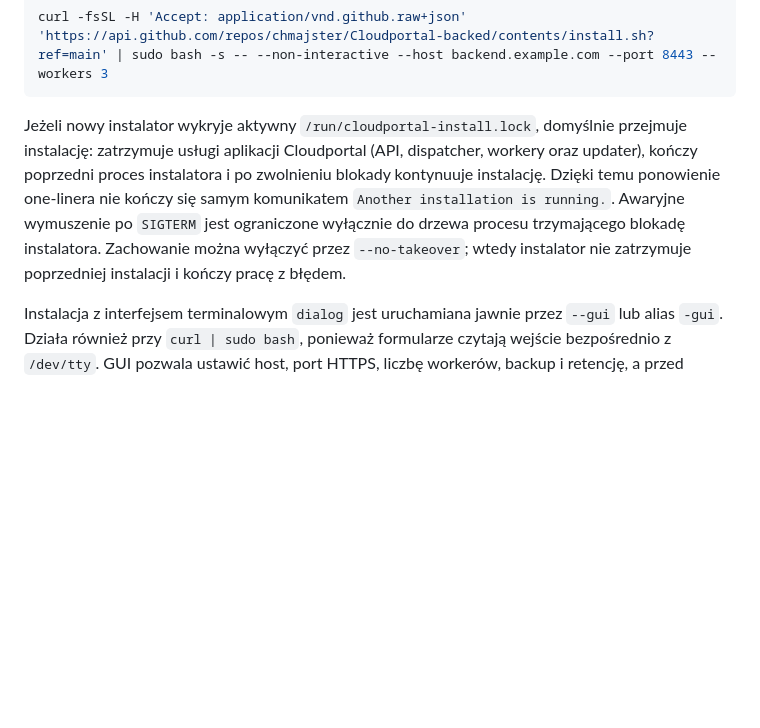
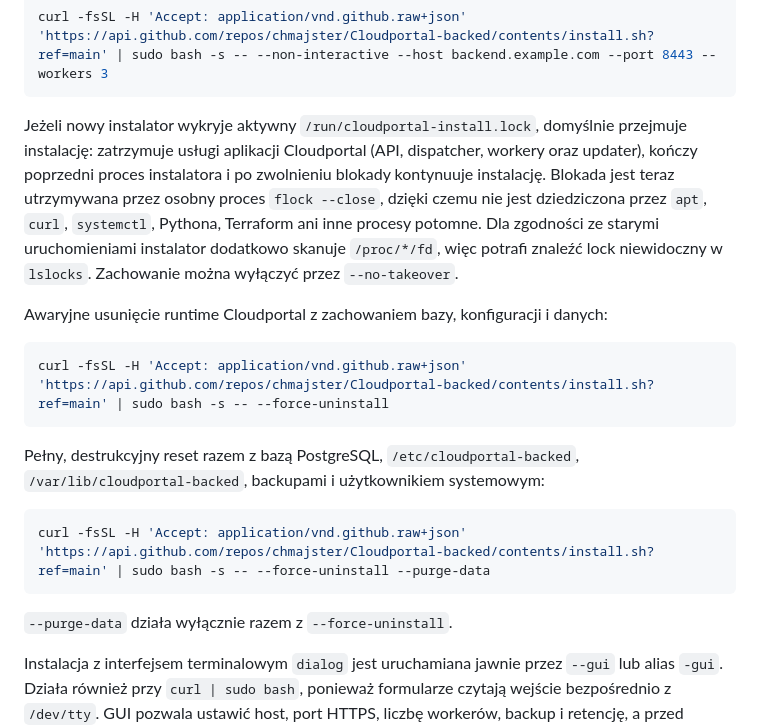
Before and after one commit to chmajster/Cloudportal-backed, a Markdown page: README.md, the part around the change. GitHub-like rendering; blank space fills up the shorter version.

Commit message:
Document force uninstall and non-leaking installer lock

````diff
--- a/README.md
+++ b/README.md
@@ -24,7 +24,21 @@ Instalacja unattended / własny host i port:
 curl -fsSL -H 'Accept: application/vnd.github.raw+json' 'https://api.github.com/repos/chmajster/Cloudportal-backed/contents/install.sh?ref=main' | sudo bash -s -- --non-interactive --host backend.example.com --port 8443 --workers 3
 ```
 
-Jeżeli nowy instalator wykryje aktywny `/run/cloudportal-install.lock`, domyślnie przejmuje instalację: zatrzymuje usługi aplikacji Cloudportal (API, dispatcher, workery oraz updater), kończy poprzedni proces instalatora i po zwolnieniu blokady kontynuuje instalację. Dzięki temu ponowienie one-linera nie kończy się samym komunikatem `Another installation is running.`. Awaryjne wymuszenie po `SIGTERM` jest ograniczone wyłącznie do drzewa procesu trzymającego blokadę instalatora. Zachowanie można wyłączyć przez `--no-takeover`; wtedy instalator nie zatrzymuje poprzedniej instalacji i kończy pracę z błędem.
+Jeżeli nowy instalator wykryje aktywny `/run/cloudportal-install.lock`, domyślnie przejmuje instalację: zatrzymuje usługi aplikacji Cloudportal (API, dispatcher, workery oraz updater), kończy poprzedni proces instalatora i po zwolnieniu blokady kontynuuje instalację. Blokada jest teraz utrzymywana przez osobny proces `flock --close`, dzięki czemu nie jest dziedziczona przez `apt`, `curl`, `systemctl`, Pythona, Terraform ani inne procesy potomne. Dla zgodności ze starymi uruchomieniami instalator dodatkowo skanuje `/proc/*/fd`, więc potrafi znaleźć lock niewidoczny w `lslocks`. Zachowanie można wyłączyć przez `--no-takeover`.
+
+Awaryjne usunięcie runtime Cloudportal z zachowaniem bazy, konfiguracji i danych:
+
+```bash
+curl -fsSL -H 'Accept: application/vnd.github.raw+json' 'https://api.github.com/repos/chmajster/Cloudportal-backed/contents/install.sh?ref=main' | sudo bash -s -- --force-uninstall
+```
+
+Pełny, destrukcyjny reset razem z bazą PostgreSQL, `/etc/cloudportal-backed`, `/var/lib/cloudportal-backed`, backupami i użytkownikiem systemowym:
+
+```bash
+curl -fsSL -H 'Accept: application/vnd.github.raw+json' 'https://api.github.com/repos/chmajster/Cloudportal-backed/contents/install.sh?ref=main' | sudo bash -s -- --force-uninstall --purge-data
+```
+
+`--purge-data` działa wyłącznie razem z `--force-uninstall`.
 
 
 Instalacja z interfejsem terminalowym `dialog` jest uruchamiana jawnie przez `--gui` lub alias `-gui`. Działa również przy `curl | sudo bash`, ponieważ formularze czytają wejście bezpośrednio z `/dev/tty`. GUI pozwala ustawić host, port HTTPS, liczbę workerów, backup i retencję, a przed zmianami pokazuje podsumowanie:
````
